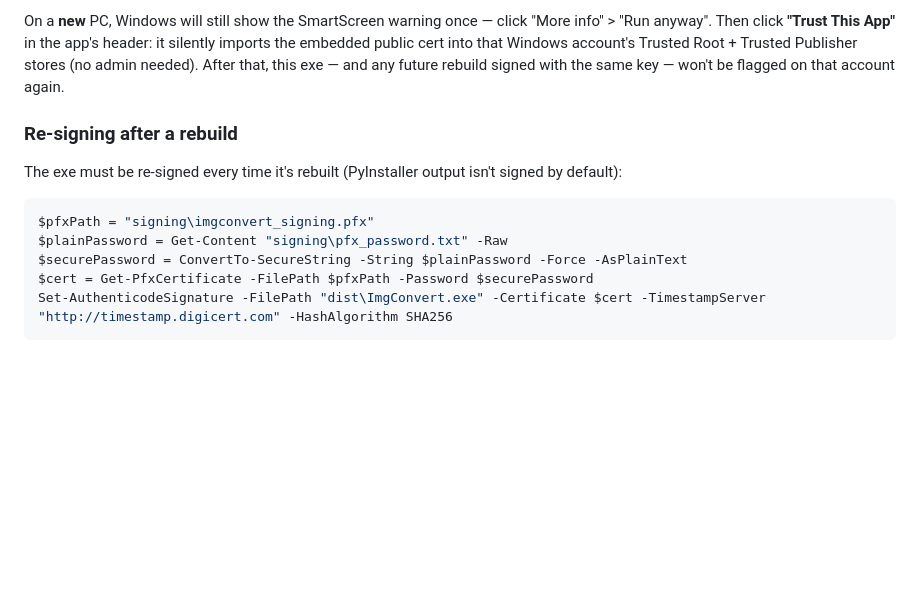
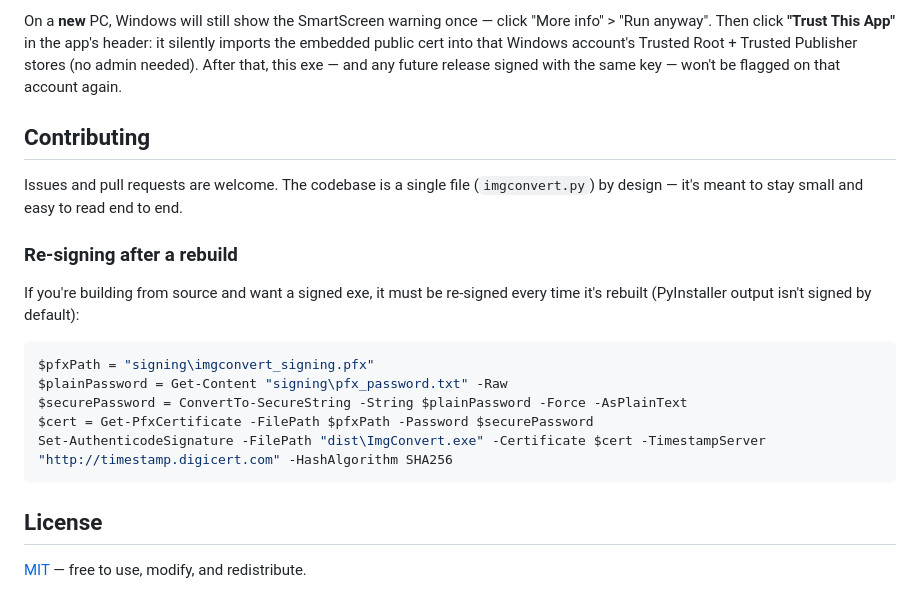
Before and after one commit to 248Tech/ImgConvert, a Markdown page: README.md, the part around one of its changes. Rendered like a GitHub page; blank space fills up the shorter version.

````diff
--- a/README.md
+++ b/README.md
@@ -37,9 +56,13 @@ The exe is signed with a self-signed certificate (`signing/imgconvert_signing.pf
 
-On a **new** PC, Windows will still show the SmartScreen warning once — click "More info" > "Run anyway". Then click **"Trust This App"** in the app's header: it silently imports the embedded public cert into that Windows account's Trusted Root + Trusted Publisher stores (no admin needed). After that, this exe — and any future rebuild signed with the same key — won't be flagged on that account again.
+On a **new** PC, Windows will still show the SmartScreen warning once — click "More info" > "Run anyway". Then click **"Trust This App"** in the app's header: it silently imports the embedded public cert into that Windows account's Trusted Root + Trusted Publisher stores (no admin needed). After that, this exe — and any future release signed with the same key — won't be flagged on that account again.
+
+## Contributing
+
+Issues and pull requests are welcome. The codebase is a single file (`imgconvert.py`) by design — it's meant to stay small and easy to read end to end.
 
 ### Re-signing after a rebuild
 
-The exe must be re-signed every time it's rebuilt (PyInstaller output isn't signed by default):
+If you're building from source and want a signed exe, it must be re-signed every time it's rebuilt (PyInstaller output isn't signed by default):
 
 ```powershell
 $pfxPath = "signing\imgconvert_signing.pfx"
@@ -48,3 +71,7 @@ $securePassword = ConvertTo-SecureString -String $plainPassword -Force -AsPlainT
 $cert = Get-PfxCertificate -FilePath $pfxPath -Password $securePassword
 Set-AuthenticodeSignature -FilePath "dist\ImgConvert.exe" -Certificate $cert -TimestampServer "http://timestamp.digicert.com" -HashAlgorithm SHA256
 ```
+
+## License
+
+[MIT](LICENSE) — free to use, modify, and redistribute.
````
Also changed, not shown: other parts of README.md (+32 -13 lines), assets/screenshot.png (added).
